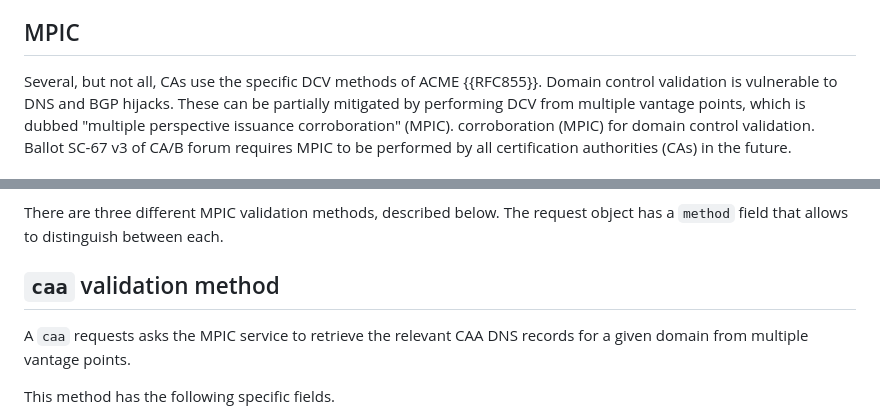
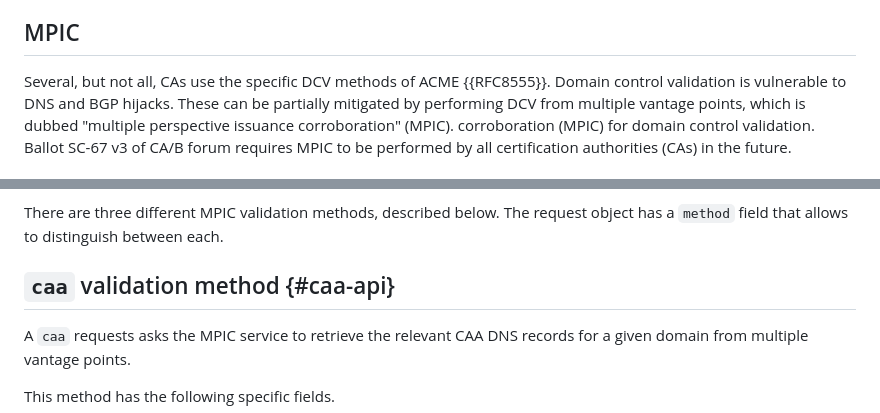
Before and after one commit to open-mpic/draft-mpic, a Markdown page: draft-westerbaan-secdispatch-mpic.md, 2 parts joined by grey strips. Drawn GitHub-style.

```diff
--- a/draft-westerbaan-secdispatch-mpic.md
+++ b/draft-westerbaan-secdispatch-mpic.md
@@ -58,7 +58,7 @@ of domain control validation (DCV), including
 but not limited to via HTTP, DNS, and ALPN.
 
 ## MPIC
-Several, but not all, CAs use the specific DCV methods of ACME {{RFC855}}.
+Several, but not all, CAs use the specific DCV methods of ACME {{RFC8555}}.
 Domain control validation is vulnerable to DNS and BGP hijacks.
 These can be partially mitigated by performing DCV from multiple
 vantage points, which is dubbed "multiple perspective issuance corroboration" (MPIC).
@@ -100,7 +100,7 @@ The service will respond with a JSON object containing MPIC results.
 There are three different MPIC validation methods, described below. The request
 object has a `method` field that allows to distinguish between each.
 
-## `caa` validation method
+## `caa` validation method {#caa-api}
 
 A `caa` requests asks the MPIC service to retrieve the relevant CAA DNS
 records for a given domain from multiple vantage points.
```
Also changed, not shown: other parts of draft-westerbaan-secdispatch-mpic.md (+15 -64 lines).
